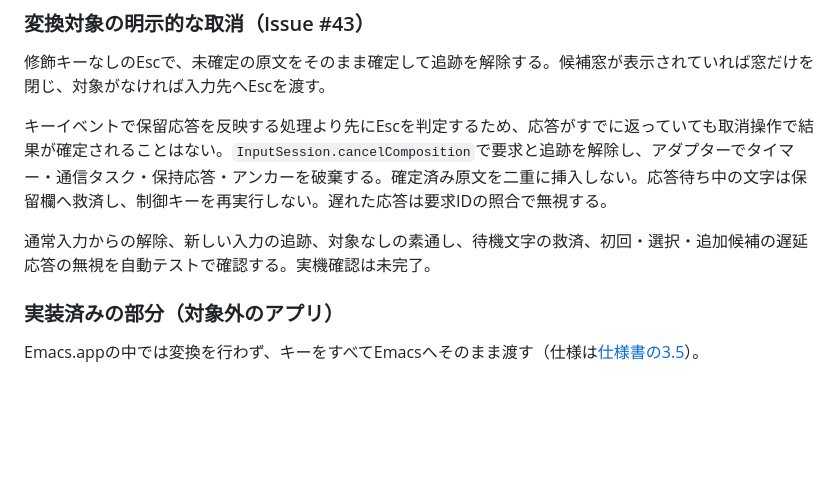
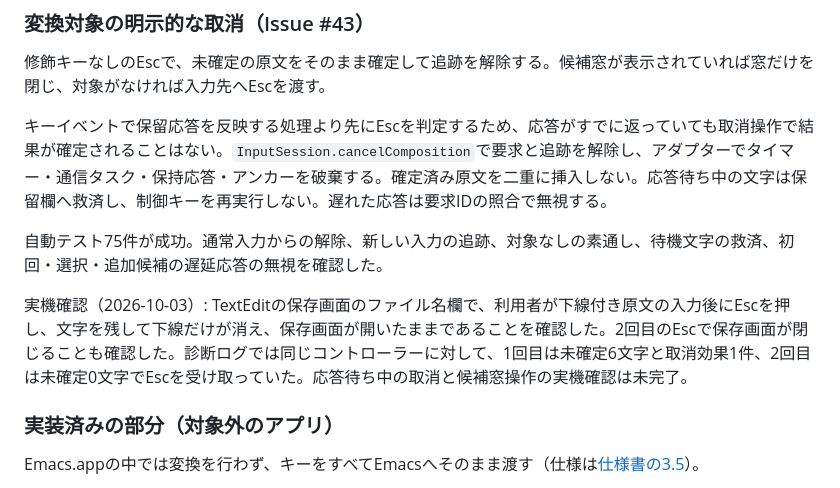
Before and after one commit to kiyoka/Sumibi-mac, a Markdown page: docs/TECHNICAL_OVERVIEW.md, the part around the change. Rendered like a GitHub page; blank space fills up the shorter version.

Commit message:
Record TextEdit Escape cancellation validation

```diff
--- a/docs/TECHNICAL_OVERVIEW.md
+++ b/docs/TECHNICAL_OVERVIEW.md
@@ -419,7 +419,9 @@ Codex CLIなど他のTUIでは確かめていない。
 
 キーイベントで保留応答を反映する処理より先にEscを判定するため、応答がすでに返っていても取消操作で結果が確定されることはない。`InputSession.cancelComposition`で要求と追跡を解除し、アダプターでタイマー・通信タスク・保持応答・アンカーを破棄する。確定済み原文を二重に挿入しない。応答待ち中の文字は保留欄へ救済し、制御キーを再実行しない。遅れた応答は要求IDの照合で無視する。
 
-通常入力からの解除、新しい入力の追跡、対象なしの素通し、待機文字の救済、初回・選択・追加候補の遅延応答の無視を自動テストで確認する。実機確認は未完了。
+自動テスト75件が成功。通常入力からの解除、新しい入力の追跡、対象なしの素通し、待機文字の救済、初回・選択・追加候補の遅延応答の無視を確認した。
+
+実機確認（2026-10-03）: TextEditの保存画面のファイル名欄で、利用者が下線付き原文の入力後にEscを押し、文字を残して下線だけが消え、保存画面が開いたままであることを確認した。2回目のEscで保存画面が閉じることも確認した。診断ログでは同じコントローラーに対して、1回目は未確定6文字と取消効果1件、2回目は未確定0文字でEscを受け取っていた。応答待ち中の取消と候補窓操作の実機確認は未完了。
 
 ### 実装済みの部分（対象外のアプリ）
 
```
